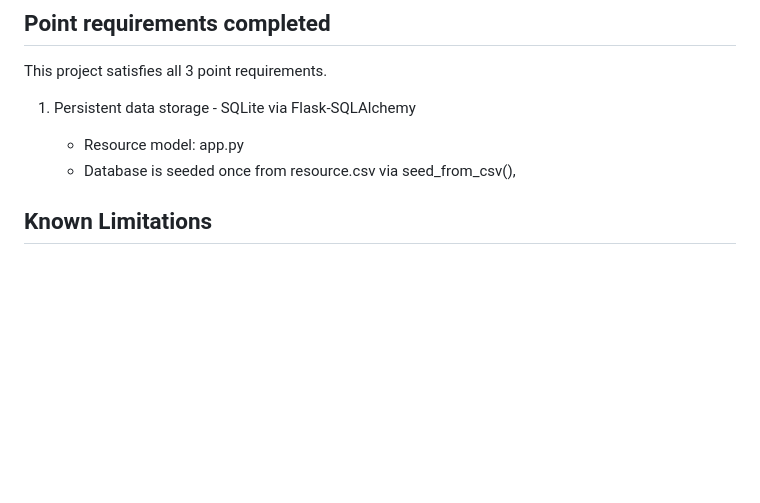
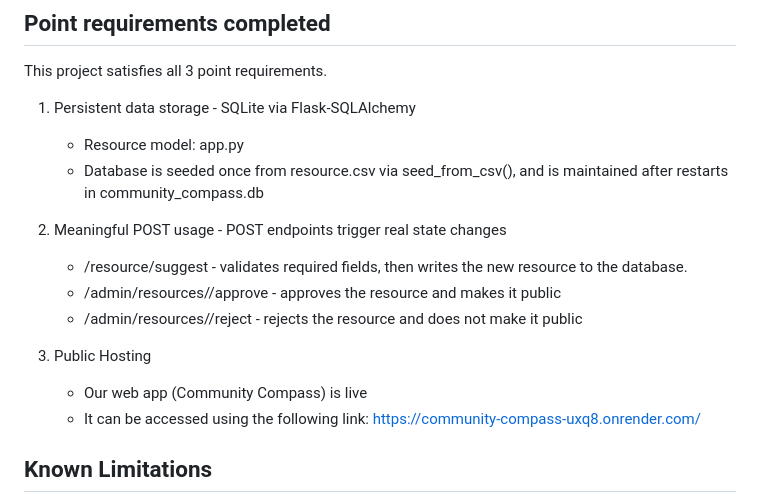
Before and after one commit to zacjro-sys/Community-Compass, a Markdown page: README.md, the part around the change. Rendered like a GitHub page; blank space fills up the shorter version.

```diff
--- a/README.md
+++ b/README.md
@@ -81,7 +81,18 @@ This project satisfies all 3 point requirements.
 1. Persistent data storage - SQLite via Flask-SQLAlchemy
 
    - Resource model: app.py
-   - Database is seeded once from resource.csv via seed_from_csv(),
+   - Database is seeded once from resource.csv via seed_from_csv(), and is maintained after restarts in community_compass.db
+
+2. Meaningful POST usage - POST endpoints trigger real state changes
+
+   - /resource/suggest - validates required fields, then writes the new resource to the database.
+   - /admin/resources/<id>/approve - approves the resource and makes it public
+   - /admin/resources/<id>/reject - rejects the resource and does not make it public
+
+3. Public Hosting
+
+   - Our web app (Community Compass) is live
+   - It can be accessed using the following link: https://community-compass-uxq8.onrender.com/
 
 ## Known Limitations
 
```
